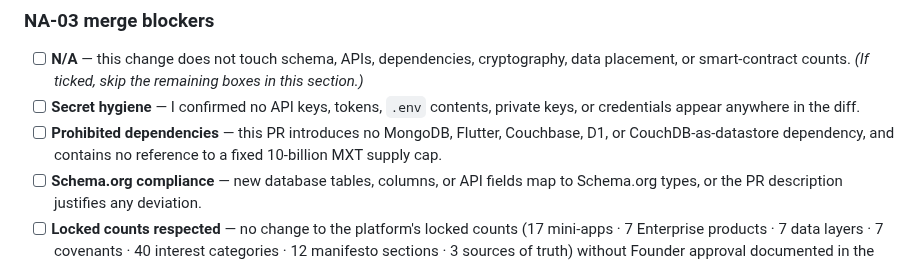
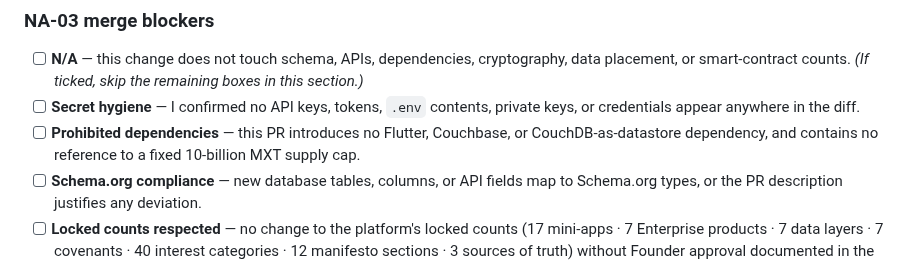
Before and after one commit to nyuchi/.github, a Markdown page: .github/PULL_REQUEST_TEMPLATE.md, the part around the change. GitHub-like rendering.

Commit message:
docs: remove MongoDB and D1 from PR template prohibited-deps check
MongoDB is the current hot-tier database and D1 is used for agentic
workloads — neither is prohibited in practice. The checklist now only
blocks Flutter, Couchbase, CouchDB-as-datastore, and the legacy 10B
MXT supply-cap reference.

NOTE: NA-03 §3.5 still lists both MongoDB (SSPL) and D1 as prohibited
patterns. That governance doc needs a matching amendment to stay
consistent with the current stack — tracked separately.

https://claude.ai/code/session_01Y1W2Bh83JFe3iK5K8U7dSz

```diff
--- a/.github/PULL_REQUEST_TEMPLATE.md
+++ b/.github/PULL_REQUEST_TEMPLATE.md
@@ -85,8 +85,8 @@ Closes #
       _(If ticked, skip the remaining boxes in this section.)_
 - [ ] **Secret hygiene** — I confirmed no API keys, tokens, `.env` contents,
       private keys, or credentials appear anywhere in the diff.
-- [ ] **Prohibited dependencies** — this PR introduces no MongoDB, Flutter,
-      Couchbase, D1, or CouchDB-as-datastore dependency, and contains no
+- [ ] **Prohibited dependencies** — this PR introduces no Flutter,
+      Couchbase, or CouchDB-as-datastore dependency, and contains no
       reference to a fixed 10-billion MXT supply cap.
 - [ ] **Schema.org compliance** — new database tables, columns, or API fields
       map to Schema.org types, or the PR description justifies any deviation.
```
